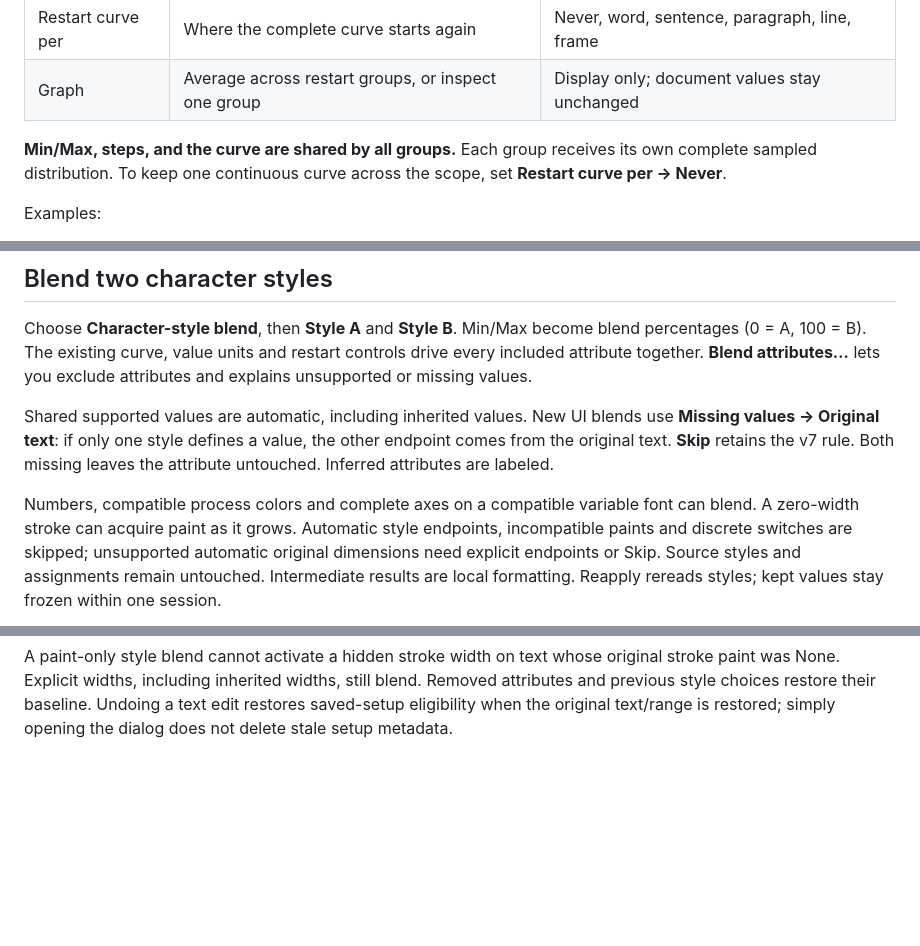
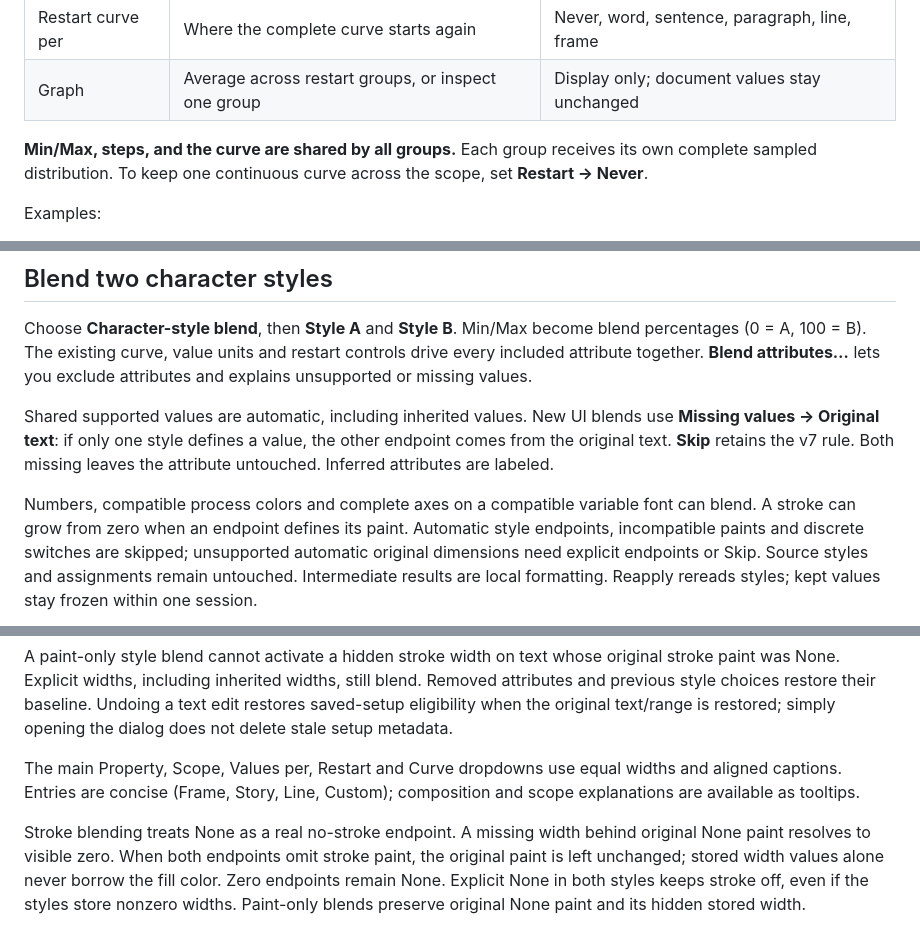
Before and after one commit to jahnDOTkoutrios/between, a Markdown page: README.md, 3 parts joined by grey strips. Rendered like a GitHub page; blank space fills up the shorter version.

```diff
--- a/README.md
+++ b/README.md
@@ -51,7 +51,7 @@ not a UXP `.idjs` plugin. Other InDesign versions and Windows are unverified.
 
 **Min/Max, steps, and the curve are shared by all groups.** Each group receives
 its own complete sampled distribution. To keep one continuous curve across
-the scope, set **Restart curve per → Never**.
+the scope, set **Restart → Never**.
 
 Examples:
 
@@ -88,7 +88,7 @@ the other endpoint comes from the original text. **Skip** retains the v7 rule.
 Both missing leaves the attribute untouched. Inferred attributes are labeled.
 
 Numbers, compatible process colors and complete axes on a compatible variable
-font can blend. A zero-width stroke can acquire paint as it grows. Automatic
+font can blend. A stroke can grow from zero when an endpoint defines its paint. Automatic
 style endpoints, incompatible paints and discrete switches are skipped;
 unsupported automatic original dimensions need explicit endpoints or Skip.
 Source styles and assignments remain untouched. Intermediate results are local
@@ -211,3 +211,14 @@ original stroke paint was None. Explicit widths, including inherited widths,
 still blend. Removed attributes and previous style choices restore their baseline.
 Undoing a text edit restores saved-setup eligibility when the original text/range
 is restored; simply opening the dialog does not delete stale setup metadata.
+
+The main Property, Scope, Values per, Restart and Curve dropdowns use equal
+widths and aligned captions. Entries are concise (Frame, Story, Line, Custom);
+composition and scope explanations are available as tooltips.
+
+Stroke blending treats None as a real no-stroke endpoint. A missing width
+behind original None paint resolves to visible zero. When both endpoints omit
+stroke paint, the original paint is left unchanged; stored width values alone
+never borrow the fill color. Zero endpoints remain None. Explicit None in both
+styles keeps stroke off, even if the styles store nonzero widths.
+Paint-only blends preserve original None paint and its hidden stored width.
```
Also changed, not shown: CHANGELOG.md (+4 -0 lines), docs/VERIFICATION.md (+19 -1 lines), docs/visual-guide/preview-saved-setups.png, 6 other files.
